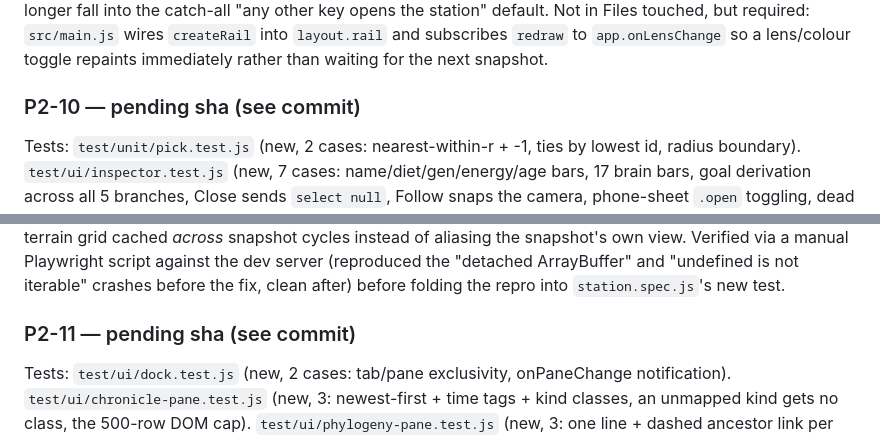
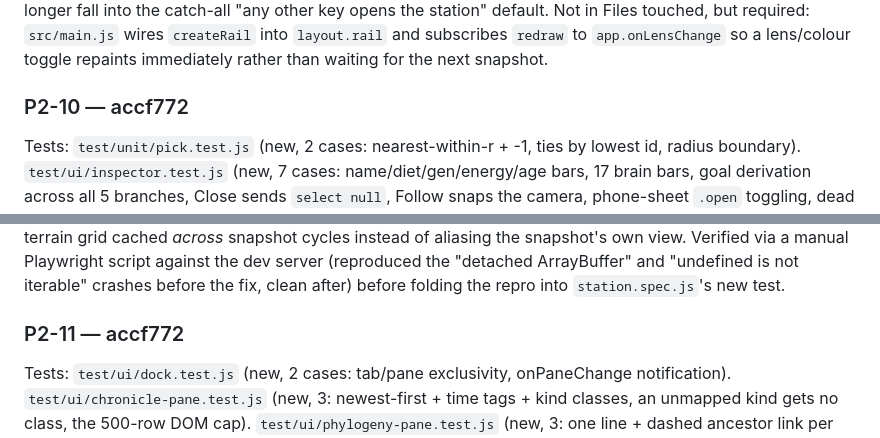
Before and after one commit to ericmann/flatland, a Markdown page: docs/PROGRESS.md, 2 parts joined by grey strips. GitHub-like rendering.

```diff
--- a/docs/PROGRESS.md
+++ b/docs/PROGRESS.md
@@ -1391,7 +1391,7 @@ into `layout.rail` and subscribes `redraw` to `app.onLensChange` so a
 lens/colour toggle repaints immediately rather than waiting for the
 next snapshot.
 
-### P2-10 — pending sha (see commit)
+### P2-10 — accf772
 Tests: `test/unit/pick.test.js` (new, 2 cases: nearest-within-r + -1,
 ties by lowest id, radius boundary). `test/ui/inspector.test.js` (new,
 7 cases: name/diet/gen/energy/age bars, 17 brain bars, goal derivation
@@ -1441,7 +1441,7 @@ script against the dev server (reproduced the "detached ArrayBuffer"
 and "undefined is not iterable" crashes before the fix, clean after)
 before folding the repro into `station.spec.js`'s new test.
 
-### P2-11 — pending sha (see commit)
+### P2-11 — accf772
 Tests: `test/ui/dock.test.js` (new, 2 cases: tab/pane exclusivity,
 onPaneChange notification). `test/ui/chronicle-pane.test.js` (new, 3:
 newest-first + time tags + kind classes, an unmapped kind gets no
```
Also changed, not shown: other parts of docs/PROGRESS.md (+25 -22 lines).
